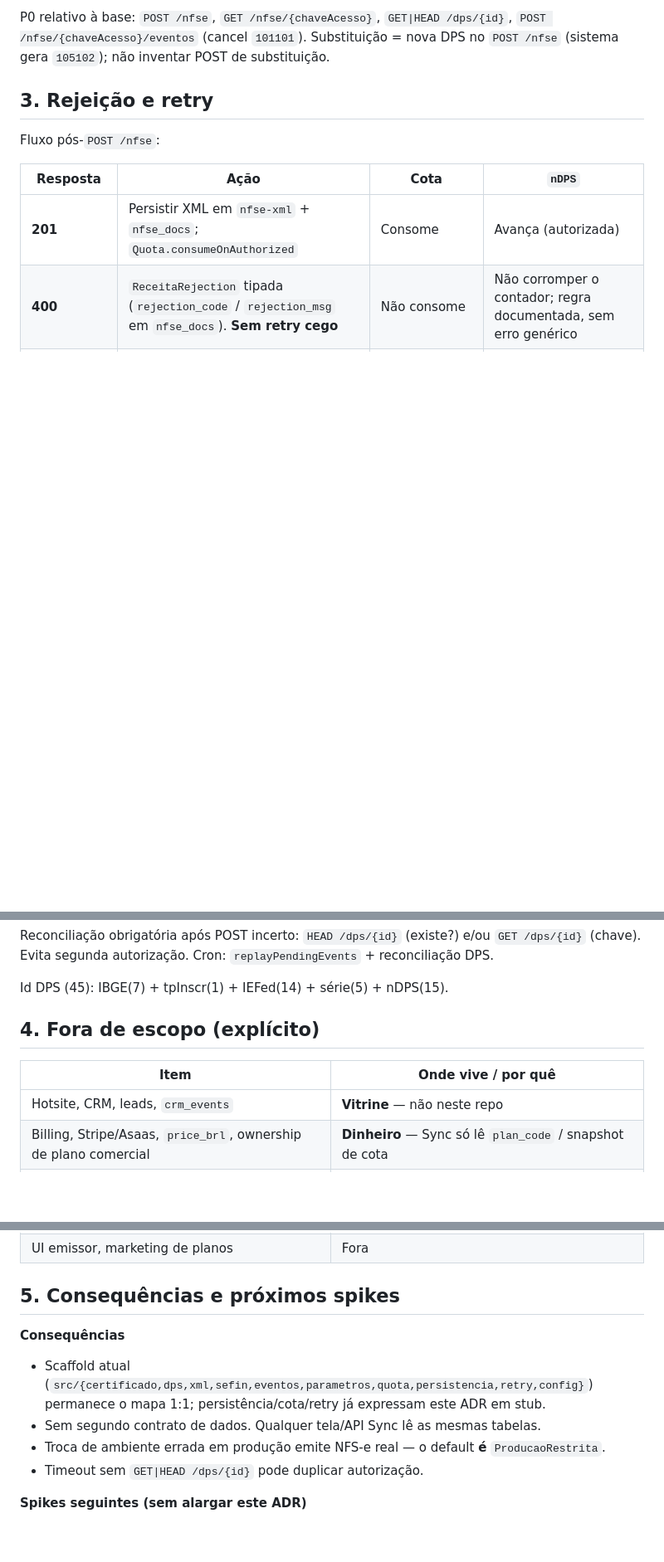
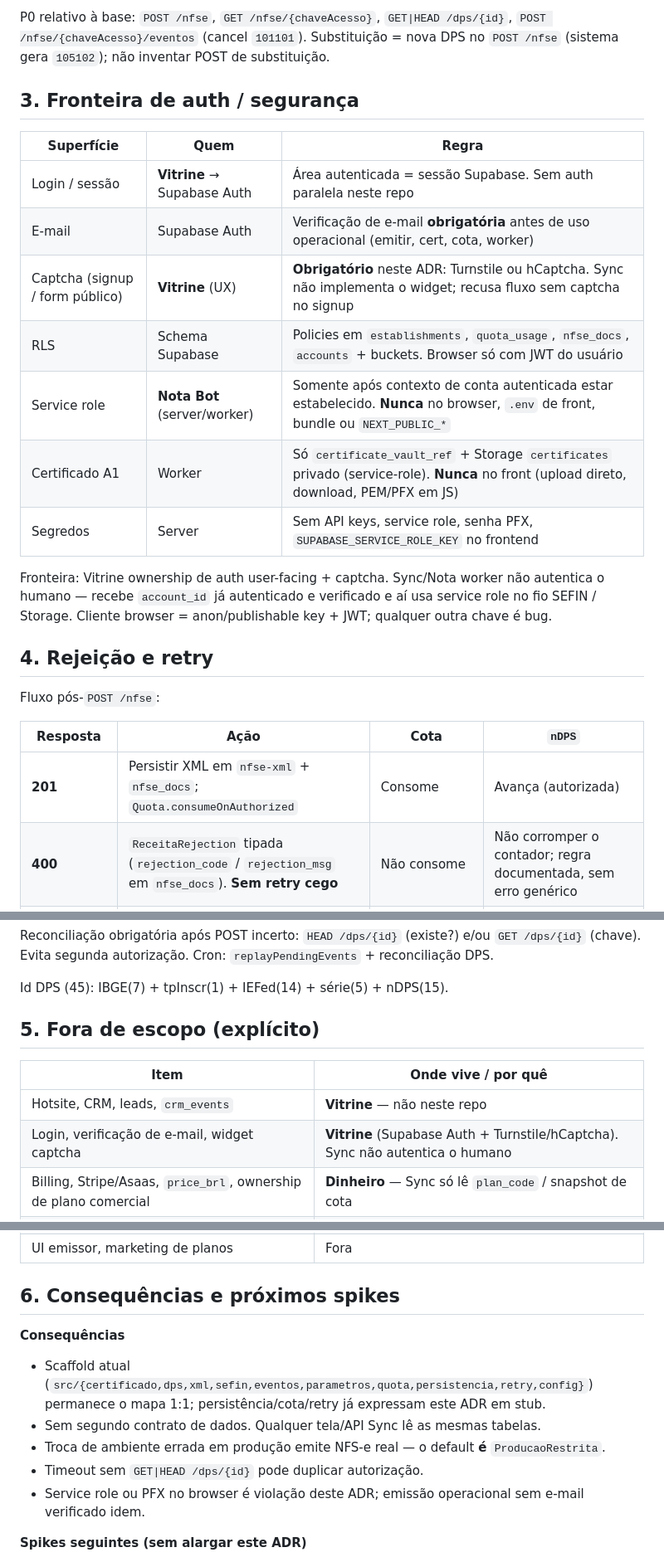
Before and after one commit to tygas-altf4/sync, a Markdown page: docs/ADR-001-arquitetura-nfse.md, 3 parts joined by grey strips. Shown at 83% size. Rendered like a GitHub page; blank space fills up the shorter version.

Commit message:
docs: fronteira de auth/segurança no ADR-001
Vitrine = Supabase Auth + captcha; Nota Bot = service role só no worker;
RLS no schema; cert e secrets fora do frontend.

Co-authored-by: tygas-altf4 <tygas-altf4@users.noreply.github.com>

```diff
--- a/docs/ADR-001-arquitetura-nfse.md
+++ b/docs/ADR-001-arquitetura-nfse.md
@@ -92,7 +92,21 @@ Sem token/API key. Auth = mTLS A1.
 
 P0 relativo à base: `POST /nfse`, `GET /nfse/{chaveAcesso}`, `GET|HEAD /dps/{id}`, `POST /nfse/{chaveAcesso}/eventos` (cancel `101101`). Substituição = nova DPS no `POST /nfse` (sistema gera `105102`); não inventar POST de substituição.
 
-## 3. Rejeição e retry
+## 3. Fronteira de auth / segurança
+
+| Superfície | Quem | Regra |
+|---|---|---|
+| Login / sessão | **Vitrine** → Supabase Auth | Área autenticada = sessão Supabase. Sem auth paralela neste repo |
+| E-mail | Supabase Auth | Verificação de e-mail **obrigatória** antes de uso operacional (emitir, cert, cota, worker) |
+| Captcha (signup / form público) | **Vitrine** (UX) | **Obrigatório** neste ADR: Turnstile ou hCaptcha. Sync não implementa o widget; recusa fluxo sem captcha no signup |
+| RLS | Schema Supabase | Policies em `establishments`, `quota_usage`, `nfse_docs`, `accounts` + buckets. Browser só com JWT do usuário |
+| Service role | **Nota Bot** (server/worker) | Somente após contexto de conta autenticada estar estabelecido. **Nunca** no browser, `.env` de front, bundle ou `NEXT_PUBLIC_*` |
+| Certificado A1 | Worker | Só `certificate_vault_ref` + Storage `certificates` privado (service-role). **Nunca** no front (upload direto, download, PEM/PFX em JS) |
+| Segredos | Server | Sem API keys, service role, senha PFX, `SUPABASE_SERVICE_ROLE_KEY` no frontend |
+
+Fronteira: Vitrine ownership de auth user-facing + captcha. Sync/Nota worker não autentica o humano — recebe `account_id` já autenticado e verificado e aí usa service role no fio SEFIN / Storage. Cliente browser = anon/publishable key + JWT; qualquer outra chave é bug.
+
+## 4. Rejeição e retry
 
 Fluxo pós-`POST /nfse`:
 
@@ -106,11 +120,12 @@ Reconciliação obrigatória após POST incerto: `HEAD /dps/{id}` (existe?) e/ou
 
 Id DPS (45): IBGE(7) + tpInscr(1) + IEFed(14) + série(5) + nDPS(15).
 
-## 4. Fora de escopo (explícito)
+## 5. Fora de escopo (explícito)
 
 | Item | Onde vive / por quê |
 |---|---|
 | Hotsite, CRM, leads, `crm_events` | **Vitrine** — não neste repo |
+| Login, verificação de e-mail, widget captcha | **Vitrine** (Supabase Auth + Turnstile/hCaptcha). Sync não autentica o humano |
 | Billing, Stripe/Asaas, `price_brl`, ownership de plano comercial | **Dinheiro** — Sync só lê `plan_code` / snapshot de cota |
 | ABRASF municipal legado (“puro”) | Fora. Conectores `campinas` / `sao_paulo` são depois, mesmo schema |
 | Reinventar protocolo SEFIN / XSD / XMLDSig | Wrapper MIT (open-nfse) ou extração pontual |
@@ -121,7 +136,7 @@ Id DPS (45): IBGE(7) + tpInscr(1) + IEFed(14) + série(5) + nDPS(15).
 | IBS/CBS (`IBSCBS` / RTC) como regra bloqueante | DTO extensível; não bloquear P0 |
 | UI emissor, marketing de planos | Fora |
 
-## 5. Consequências e próximos spikes
+## 6. Consequências e próximos spikes
 
 **Consequências**
 
@@ -129,6 +144,7 @@ Id DPS (45): IBGE(7) + tpInscr(1) + IEFed(14) + série(5) + nDPS(15).
 - Sem segundo contrato de dados. Qualquer tela/API Sync lê as mesmas tabelas.
 - Troca de ambiente errada em produção emite NFS-e real — o default **é** `ProducaoRestrita`.
 - Timeout sem `GET|HEAD /dps/{id}` pode duplicar autorização.
+- Service role ou PFX no browser é violação deste ADR; emissão operacional sem e-mail verificado idem.
 
 **Spikes seguintes (sem alargar este ADR)**
 
```
Also changed, not shown: other parts of docs/ADR-001-arquitetura-nfse.md (+1 -1 lines), README.md (+1 -1 lines).
